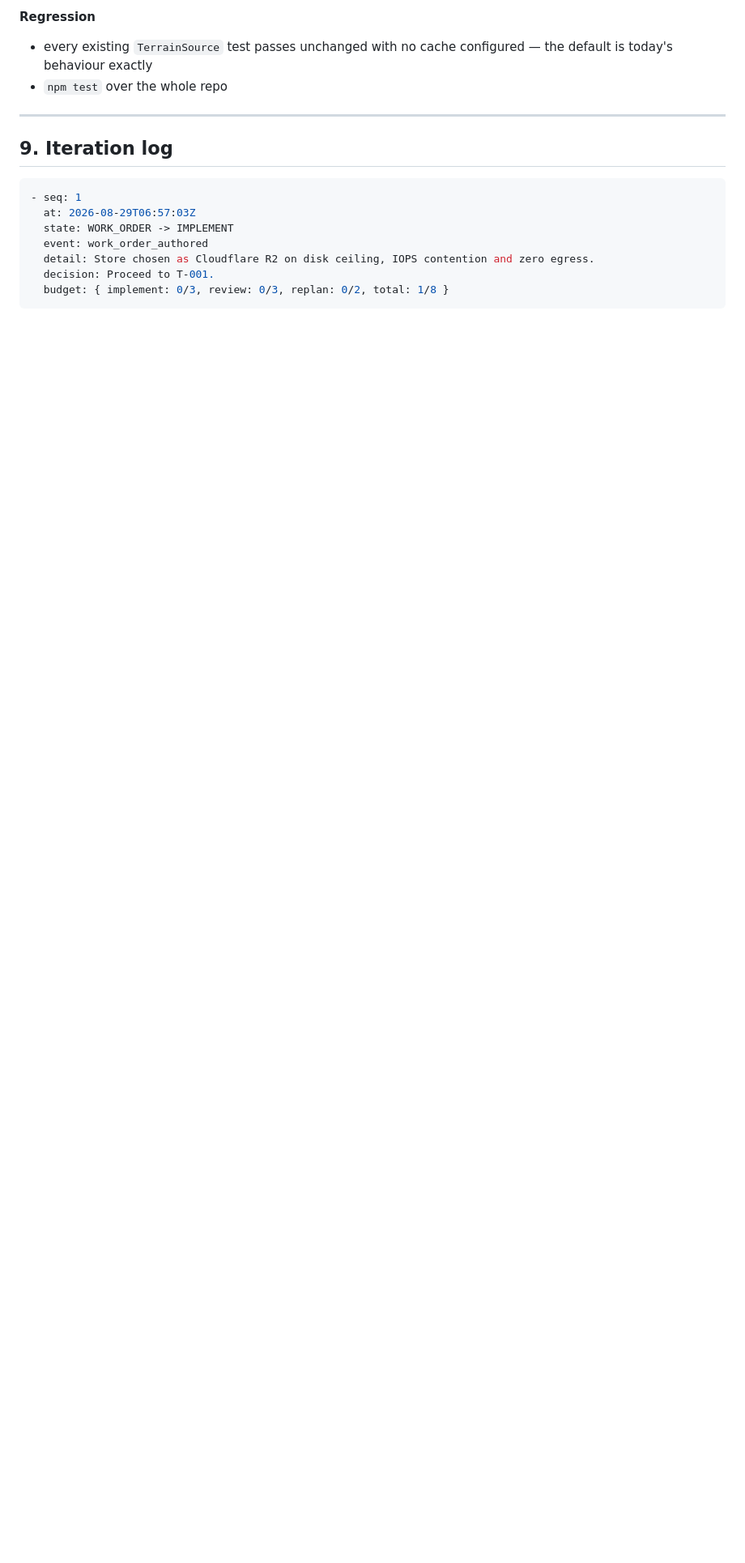
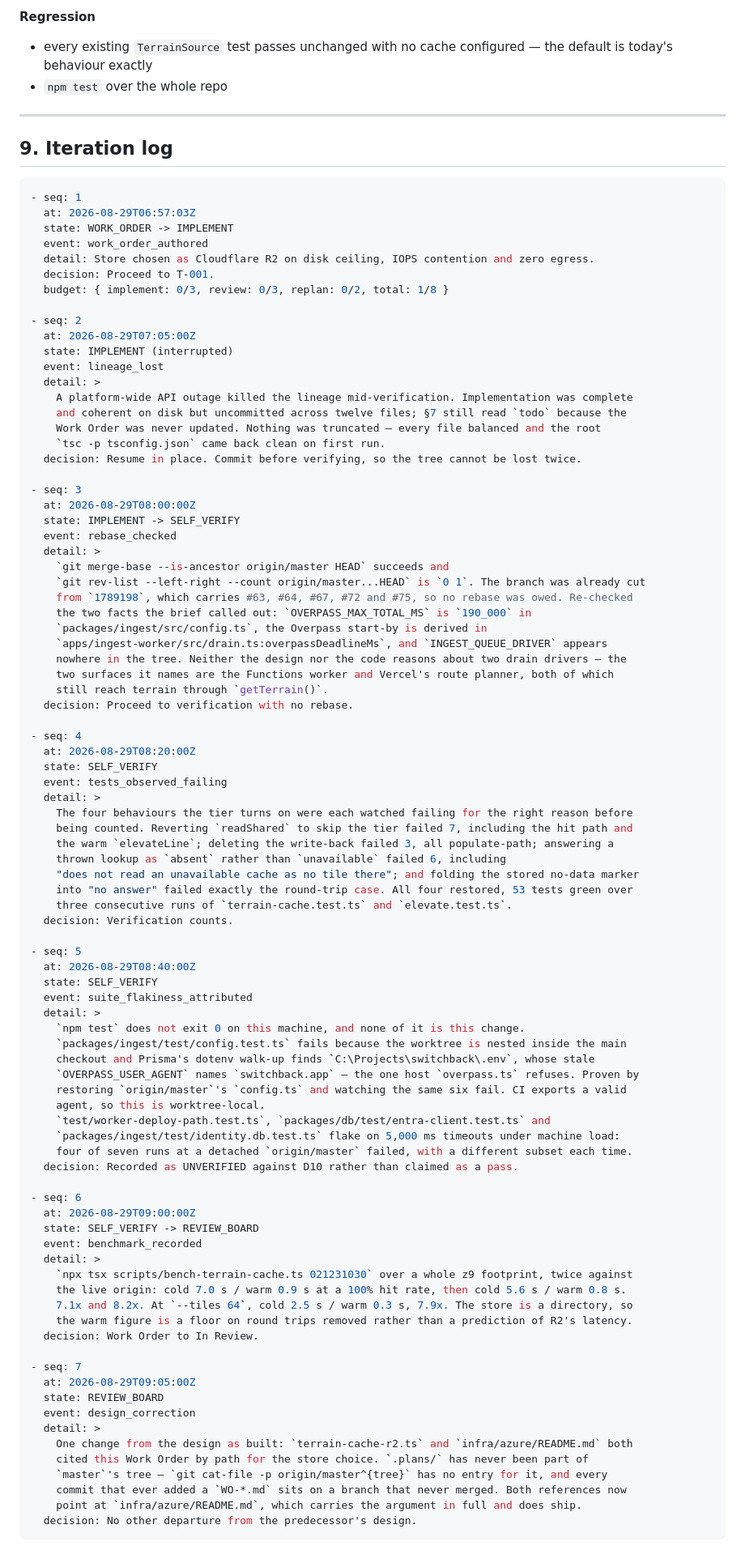
Before and after one commit to mbahgatTech/switchback, a Markdown page: .plans/WO-shared-terrain-cache-v1.md, the part around one of its changes. Shown at 81% size. GitHub-like rendering; blank space fills up the shorter version.

Commit message:
Close out the terrain cache Work Order with the evidence it was held to

````diff
--- a/.plans/WO-shared-terrain-cache-v1.md
+++ b/.plans/WO-shared-terrain-cache-v1.md
@@ -261,4 +274,84 @@ it found or throws, and only the policy layer may answer "the cache could not be
   detail: Store chosen as Cloudflare R2 on disk ceiling, IOPS contention and zero egress.
   decision: Proceed to T-001.
   budget: { implement: 0/3, review: 0/3, replan: 0/2, total: 1/8 }
+
+- seq: 2
+  at: 2026-08-29T07:05:00Z
+  state: IMPLEMENT (interrupted)
+  event: lineage_lost
+  detail: >
+    A platform-wide API outage killed the lineage mid-verification. Implementation was complete
+    and coherent on disk but uncommitted across twelve files; §7 still read `todo` because the
+    Work Order was never updated. Nothing was truncated — every file balanced and the root
+    `tsc -p tsconfig.json` came back clean on first run.
+  decision: Resume in place. Commit before verifying, so the tree cannot be lost twice.
+
+- seq: 3
+  at: 2026-08-29T08:00:00Z
+  state: IMPLEMENT -> SELF_VERIFY
+  event: rebase_checked
+  detail: >
+    `git merge-base --is-ancestor origin/master HEAD` succeeds and
+    `git rev-list --left-right --count origin/master...HEAD` is `0 1`. The branch was already cut
+    from `1789198`, which carries #63, #64, #67, #72 and #75, so no rebase was owed. Re-checked
+    the two facts the brief called out: `OVERPASS_MAX_TOTAL_MS` is `190_000` in
+    `packages/ingest/src/config.ts`, the Overpass start-by is derived in
+    `apps/ingest-worker/src/drain.ts:overpassDeadlineMs`, and `INGEST_QUEUE_DRIVER` appears
+    nowhere in the tree. Neither the design nor the code reasons about two drain drivers — the
+    two surfaces it names are the Functions worker and Vercel's route planner, both of which
+    still reach terrain through `getTerrain()`.
+  decision: Proceed to verification with no rebase.
+
+- seq: 4
+  at: 2026-08-29T08:20:00Z
+  state: SELF_VERIFY
+  event: tests_observed_failing
+  detail: >
+    The four behaviours the tier turns on were each watched failing for the right reason before
+    being counted. Reverting `readShared` to skip the tier failed 7, including the hit path and
+    the warm `elevateLine`; deleting the write-back failed 3, all populate-path; answering a
+    thrown lookup as `absent` rather than `unavailable` failed 6, including
+    "does not read an unavailable cache as no tile there"; and folding the stored no-data marker
+    into "no answer" failed exactly the round-trip case. All four restored, 53 tests green over
+    three consecutive runs of `terrain-cache.test.ts` and `elevate.test.ts`.
+  decision: Verification counts.
+
+- seq: 5
+  at: 2026-08-29T08:40:00Z
+  state: SELF_VERIFY
+  event: suite_flakiness_attributed
+  detail: >
+    `npm test` does not exit 0 on this machine, and none of it is this change.
+    `packages/ingest/test/config.test.ts` fails because the worktree is nested inside the main
+    checkout and Prisma's dotenv walk-up finds `C:\Projects\switchback\.env`, whose stale
+    `OVERPASS_USER_AGENT` names `switchback.app` — the one host `overpass.ts` refuses. Proven by
+    restoring `origin/master`'s `config.ts` and watching the same six fail. CI exports a valid
+    agent, so this is worktree-local.
+    `test/worker-deploy-path.test.ts`, `packages/db/test/entra-client.test.ts` and
+    `packages/ingest/test/identity.db.test.ts` flake on 5,000 ms timeouts under machine load:
+    four of seven runs at a detached `origin/master` failed, with a different subset each time.
+  decision: Recorded as UNVERIFIED against D10 rather than claimed as a pass.
+
+- seq: 6
+  at: 2026-08-29T09:00:00Z
+  state: SELF_VERIFY -> REVIEW_BOARD
+  event: benchmark_recorded
+  detail: >
+    `npx tsx scripts/bench-terrain-cache.ts 021231030` over a whole z9 footprint, twice against
+    the live origin: cold 7.0 s / warm 0.9 s at a 100% hit rate, then cold 5.6 s / warm 0.8 s.
+    7.1x and 8.2x. At `--tiles 64`, cold 2.5 s / warm 0.3 s, 7.9x. The store is a directory, so
+    the warm figure is a floor on round trips removed rather than a prediction of R2's latency.
+  decision: Work Order to In Review.
+
+- seq: 7
+  at: 2026-08-29T09:05:00Z
+  state: REVIEW_BOARD
+  event: design_correction
+  detail: >
+    One change from the design as built: `terrain-cache-r2.ts` and `infra/azure/README.md` both
+    cited this Work Order by path for the store choice. `.plans/` has never been part of
+    `master`'s tree — `git cat-file -p origin/master^{tree}` has no entry for it, and every
+    commit that ever added a `WO-*.md` sits on a branch that never merged. Both references now
+    point at `infra/azure/README.md`, which carries the argument in full and does ship.
+  decision: No other departure from the predecessor's design.
 ```
````
Also changed, not shown: other parts of .plans/WO-shared-terrain-cache-v1.md (+22 -9 lines).
